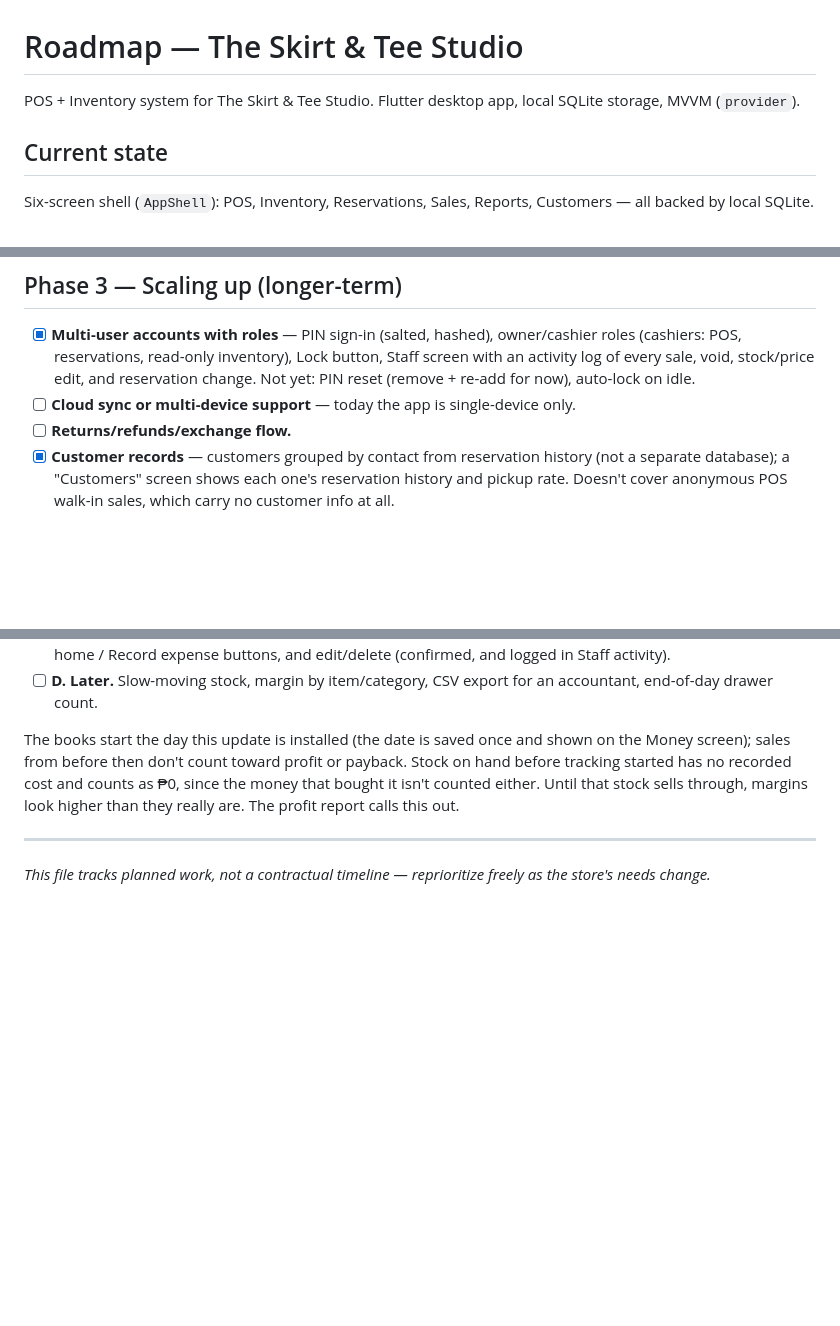
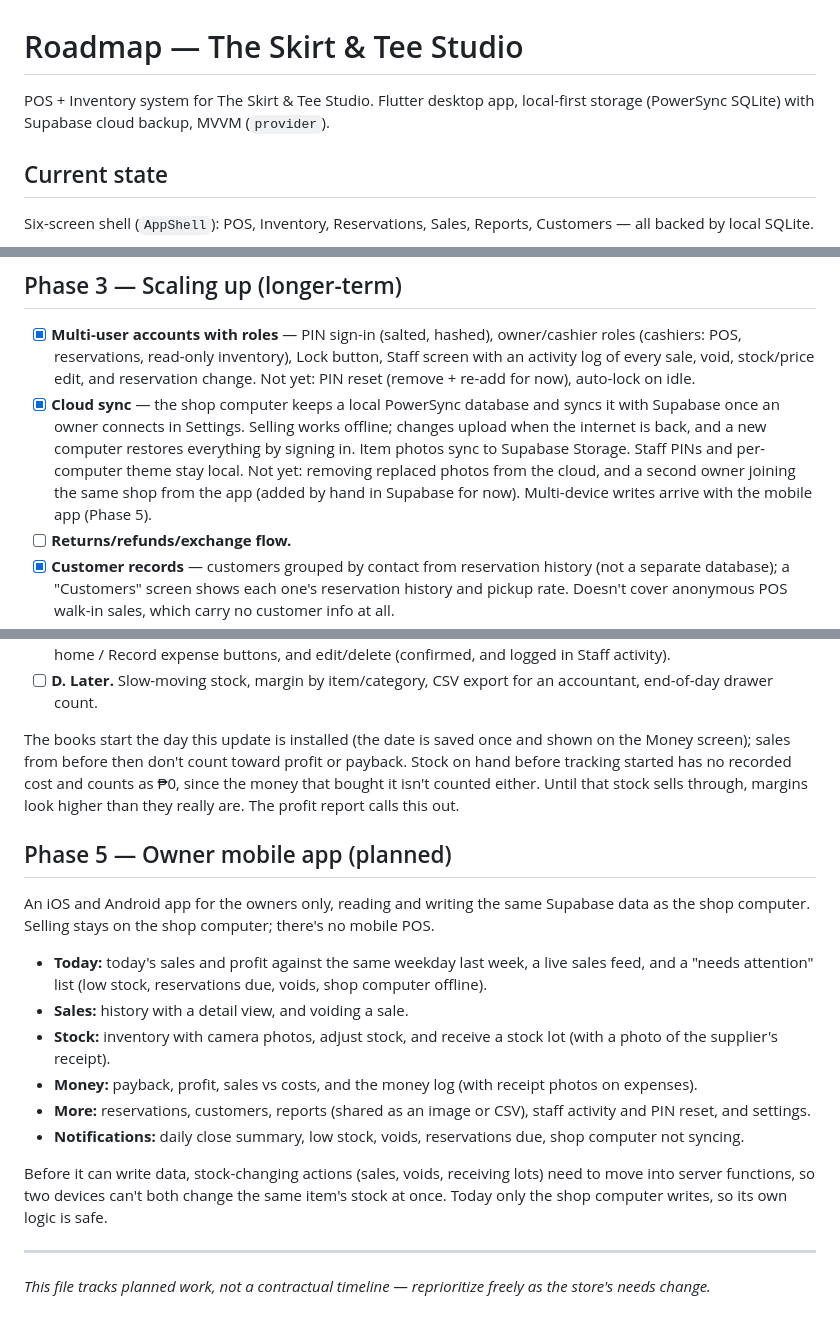
Before and after one commit to HeeJinn/skirt_tee_studio, a Markdown page: ROADMAP.md, 3 parts joined by grey strips. GitHub-like rendering; blank space fills up the shorter version.

```diff
--- a/ROADMAP.md
+++ b/ROADMAP.md
@@ -1,6 +1,6 @@
 # Roadmap — The Skirt & Tee Studio
 
-POS + Inventory system for The Skirt & Tee Studio. Flutter desktop app, local SQLite storage, MVVM (`provider`).
+POS + Inventory system for The Skirt & Tee Studio. Flutter desktop app, local-first storage (PowerSync SQLite) with Supabase cloud backup, MVVM (`provider`).
 
 ## Current state
 
@@ -43,7 +43,7 @@ Phase 2 is done.
 ## Phase 3 — Scaling up (longer-term)
 
 - [x] **Multi-user accounts with roles** — PIN sign-in (salted, hashed), owner/cashier roles (cashiers: POS, reservations, read-only inventory), Lock button, Staff screen with an activity log of every sale, void, stock/price edit, and reservation change. Not yet: PIN reset (remove + re-add for now), auto-lock on idle.
-- [ ] **Cloud sync or multi-device support** — today the app is single-device only.
+- [x] **Cloud sync** — the shop computer keeps a local PowerSync database and syncs it with Supabase once an owner connects in Settings. Selling works offline; changes upload when the internet is back, and a new computer restores everything by signing in. Item photos sync to Supabase Storage. Staff PINs and per-computer theme stay local. Not yet: removing replaced photos from the cloud, and a second owner joining the same shop from the app (added by hand in Supabase for now). Multi-device writes arrive with the mobile app (Phase 5).
 - [ ] **Returns/refunds/exchange flow.**
 - [x] **Customer records** — customers grouped by contact from reservation history (not a separate database); a "Customers" screen shows each one's reservation history and pickup rate. Doesn't cover anonymous POS walk-in sales, which carry no customer info at all.
 - [ ] **Restocking/purchase-order workflow** from suppliers.
@@ -60,5 +60,18 @@ The owners can't tell how much they've put into the shop versus how much it has
 
 The books start the day this update is installed (the date is saved once and shown on the Money screen); sales from before then don't count toward profit or payback. Stock on hand before tracking started has no recorded cost and counts as ₱0, since the money that bought it isn't counted either. Until that stock sells through, margins look higher than they really are. The profit report calls this out.
 
+## Phase 5 — Owner mobile app (planned)
+
+An iOS and Android app for the owners only, reading and writing the same Supabase data as the shop computer. Selling stays on the shop computer; there's no mobile POS.
+
+- **Today:** today's sales and profit against the same weekday last week, a live sales feed, and a "needs attention" list (low stock, reservations due, voids, shop computer offline).
+- **Sales:** history with a detail view, and voiding a sale.
+- **Stock:** inventory with camera photos, adjust stock, and receive a stock lot (with a photo of the supplier's receipt).
+- **Money:** payback, profit, sales vs costs, and the money log (with receipt photos on expenses).
+- **More:** reservations, customers, reports (shared as an image or CSV), staff activity and PIN reset, and settings.
+- **Notifications:** daily close summary, low stock, voids, reservations due, shop computer not syncing.
+
+Before it can write data, stock-changing actions (sales, voids, receiving lots) need to move into server functions, so two devices can't both change the same item's stock at once. Today only the shop computer writes, so its own logic is safe.
+
 ---
 *This file tracks planned work, not a contractual timeline — reprioritize freely as the store's needs change.*
```
Also changed, not shown: README.md (+29 -4 lines).
